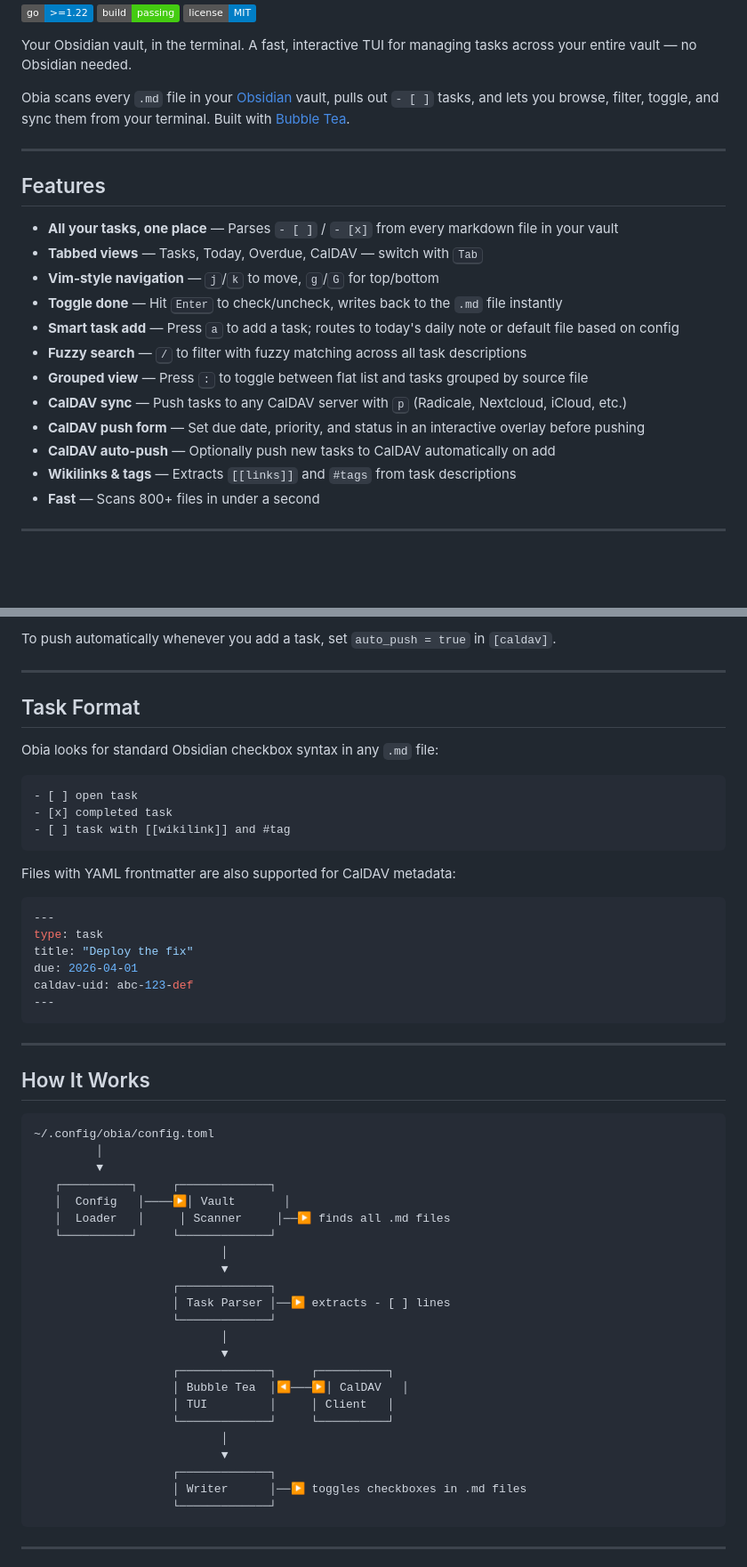
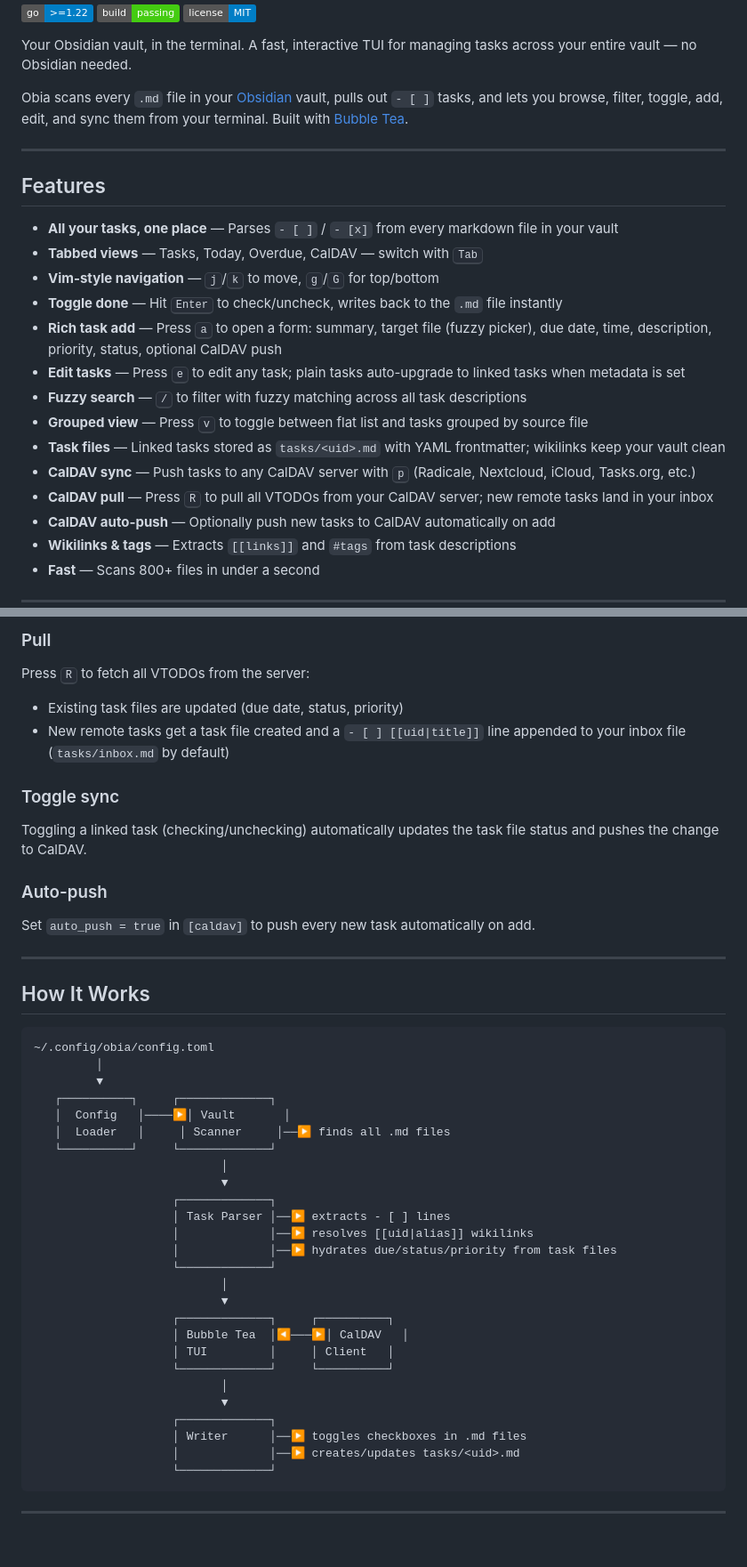
Before and after one commit to hawkaii/obia, a Markdown page: README.md, 2 parts joined by grey strips. Shown at 89% size. Drawn GitHub-style; badges without logos; blank space fills up the shorter version.

````diff
--- a/README.md
+++ b/README.md
@@ -14,7 +14,7 @@ Your Obsidian vault, in the terminal. A fast, interactive TUI for managing tasks
 </p>
 -->
 
-Obia scans every `.md` file in your [Obsidian](https://obsidian.md) vault, pulls out `- [ ]` tasks, and lets you browse, filter, toggle, and sync them from your terminal. Built with [Bubble Tea](https://github.com/charmbracelet/bubbletea).
+Obia scans every `.md` file in your [Obsidian](https://obsidian.md) vault, pulls out `- [ ]` tasks, and lets you browse, filter, toggle, add, edit, and sync them from your terminal. Built with [Bubble Tea](https://github.com/charmbracelet/bubbletea).
 
 ---
 
@@ -24,11 +24,13 @@ Obia scans every `.md` file in your [Obsidian](https://obsidian.md) vault, pulls
 - **Tabbed views** — Tasks, Today, Overdue, CalDAV — switch with <kbd>Tab</kbd>
 - **Vim-style navigation** — <kbd>j</kbd>/<kbd>k</kbd> to move, <kbd>g</kbd>/<kbd>G</kbd> for top/bottom
 - **Toggle done** — Hit <kbd>Enter</kbd> to check/uncheck, writes back to the `.md` file instantly
-- **Smart task add** — Press <kbd>a</kbd> to add a task; routes to today's daily note or default file based on config
+- **Rich task add** — Press <kbd>a</kbd> to open a form: summary, target file (fuzzy picker), due date, time, description, priority, status, optional CalDAV push
+- **Edit tasks** — Press <kbd>e</kbd> to edit any task; plain tasks auto-upgrade to linked tasks when metadata is set
 - **Fuzzy search** — <kbd>/</kbd> to filter with fuzzy matching across all task descriptions
-- **Grouped view** — Press <kbd>:</kbd> to toggle between flat list and tasks grouped by source file
-- **CalDAV sync** — Push tasks to any CalDAV server with <kbd>p</kbd> (Radicale, Nextcloud, iCloud, etc.)
-- **CalDAV push form** — Set due date, priority, and status in an interactive overlay before pushing
+- **Grouped view** — Press <kbd>v</kbd> to toggle between flat list and tasks grouped by source file
+- **Task files** — Linked tasks stored as `tasks/<uid>.md` with YAML frontmatter; wikilinks keep your vault clean
+- **CalDAV sync** — Push tasks to any CalDAV server with <kbd>p</kbd> (Radicale, Nextcloud, iCloud, Tasks.org, etc.)
+- **CalDAV pull** — Press <kbd>R</kbd> to pull all VTODOs from your CalDAV server; new remote tasks land in your inbox
 - **CalDAV auto-push** — Optionally push new tasks to CalDAV automatically on add
 - **Wikilinks & tags** — Extracts `[[links]]` and `#tags` from task descriptions
 - **Fast** — Scans 800+ files in under a second
@@ -134,28 +183,14 @@ UID mappings are stored in `~/.config/obia/sync.json` and hydrated back into tas
 
-To push automatically whenever you add a task, set `auto_push = true` in `[caldav]`.
+### Pull
+Press <kbd>R</kbd> to fetch all VTODOs from the server:
+- Existing task files are updated (due date, status, priority)
+- New remote tasks get a task file created and a `- [ ] [[uid|title]]` line appended to your inbox file (`tasks/inbox.md` by default)
 
----
+### Toggle sync
+Toggling a linked task (checking/unchecking) automatically updates the task file status and pushes the change to CalDAV.
 
-## Task Format
-
-Obia looks for standard Obsidian checkbox syntax in any `.md` file:
-
-```markdown
-- [ ] open task
-- [x] completed task
-- [ ] task with [[wikilink]] and #tag
-```
-
-Files with YAML frontmatter are also supported for CalDAV metadata:
-
-```yaml
----
-type: task
-title: "Deploy the fix"
-due: 2026-04-01
-caldav-uid: abc-123-def
----
-```
+### Auto-push
+Set `auto_push = true` in `[caldav]` to push every new task automatically on add.
 
 ---
 
@@ -173,6 +208,8 @@ caldav-uid: abc-123-def
                            ▼
                     ┌─────────────┐
                     │ Task Parser │──▶ extracts - [ ] lines
+                    │             │──▶ resolves [[uid|alias]] wikilinks
+                    │             │──▶ hydrates due/status/priority from task files
                     └─────────────┘
                            │
                            ▼
@@ -184,6 +221,7 @@ caldav-uid: abc-123-def
                            ▼
                     ┌─────────────┐
                     │ Writer      │──▶ toggles checkboxes in .md files
+                    │             │──▶ creates/updates tasks/<uid>.md
                     └─────────────┘
 ```
 
````
Also changed, not shown: other parts of README.md (+63 -18 lines), todo.md (+12 -10 lines).
